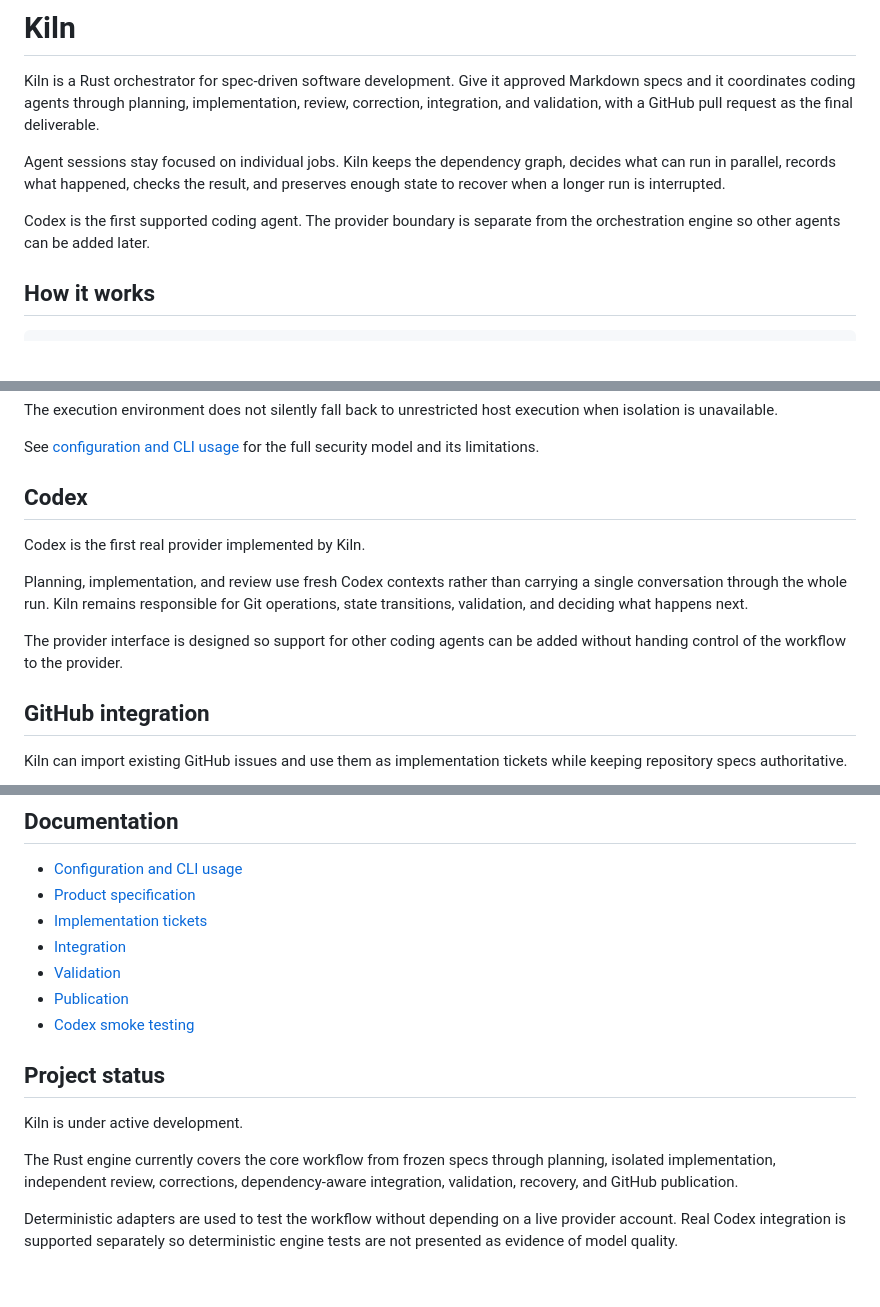
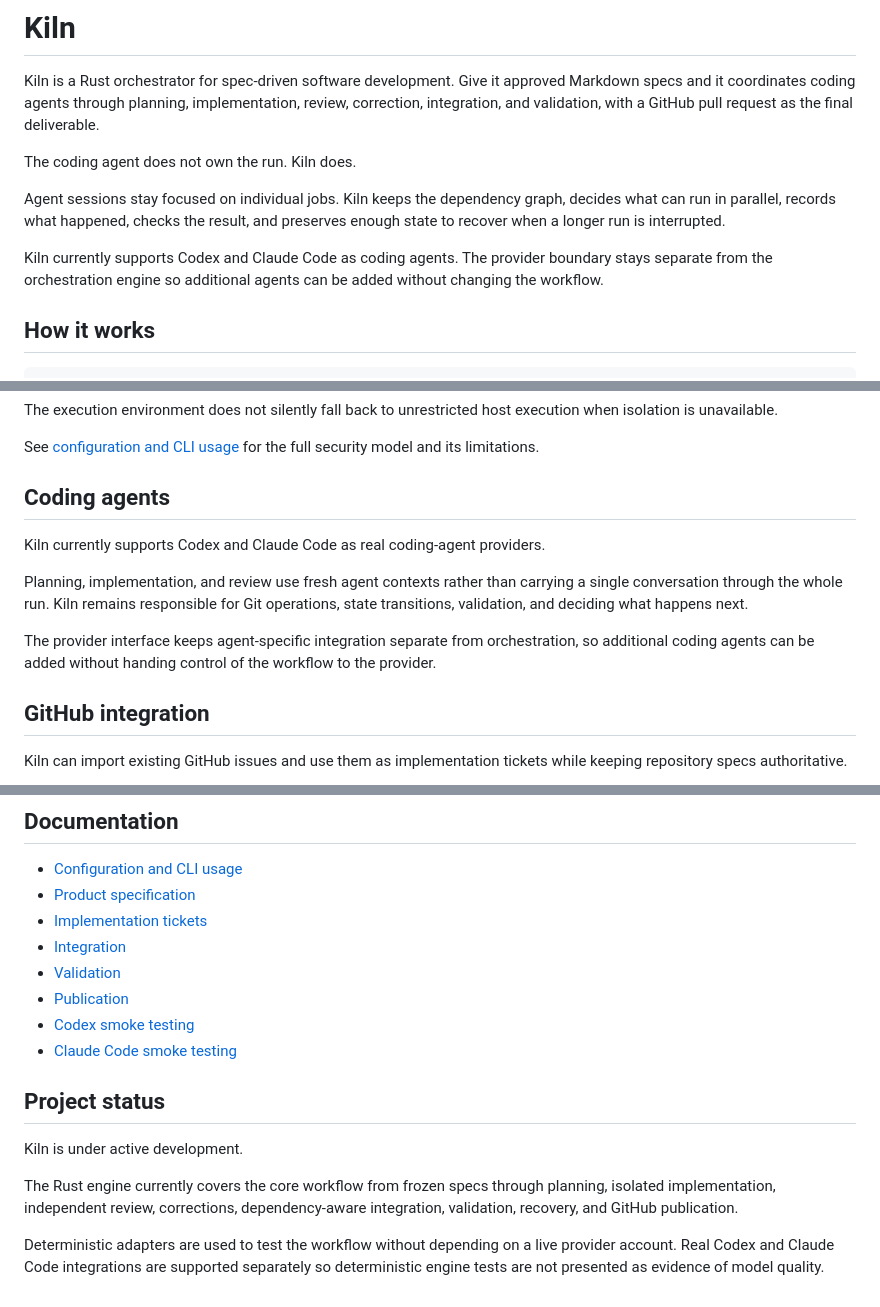
Before and after one commit to VictorGTheCoder/Kiln, a Markdown page: README.md, 3 parts joined by grey strips. GitHub-like rendering; blank space fills up the shorter version.

Commit message:
Document Codex and Claude Code support

```diff
--- a/README.md
+++ b/README.md
@@ -2,9 +2,11 @@
 
 Kiln is a Rust orchestrator for spec-driven software development. Give it approved Markdown specs and it coordinates coding agents through planning, implementation, review, correction, integration, and validation, with a GitHub pull request as the final deliverable.
 
+The coding agent does not own the run. Kiln does.
+
 Agent sessions stay focused on individual jobs. Kiln keeps the dependency graph, decides what can run in parallel, records what happened, checks the result, and preserves enough state to recover when a longer run is interrupted.
 
-Codex is the first supported coding agent. The provider boundary is separate from the orchestration engine so other agents can be added later.
+Kiln currently supports Codex and Claude Code as coding agents. The provider boundary stays separate from the orchestration engine so additional agents can be added without changing the workflow.
 
 ## How it works
 
@@ -166,13 +168,13 @@ The execution environment does not silently fall back to unrestricted host execu
 
 See [configuration and CLI usage](docs/configuration.md) for the full security model and its limitations.
 
-## Codex
+## Coding agents
 
-Codex is the first real provider implemented by Kiln.
+Kiln currently supports Codex and Claude Code as real coding-agent providers.
 
-Planning, implementation, and review use fresh Codex contexts rather than carrying a single conversation through the whole run. Kiln remains responsible for Git operations, state transitions, validation, and deciding what happens next.
+Planning, implementation, and review use fresh agent contexts rather than carrying a single conversation through the whole run. Kiln remains responsible for Git operations, state transitions, validation, and deciding what happens next.
 
-The provider interface is designed so support for other coding agents can be added without handing control of the workflow to the provider.
+The provider interface keeps agent-specific integration separate from orchestration, so additional coding agents can be added without handing control of the workflow to the provider.
 
 ## GitHub integration
 
@@ -193,6 +195,7 @@ Merging and deployment are separate project policies. Opening a pull request doe
 - [Validation](docs/validation.md)
 - [Publication](docs/publication.md)
 - [Codex smoke testing](docs/codex-smoke.md)
+- [Claude Code smoke testing](docs/claude-smoke.md)
 
 ## Project status
 
@@ -200,4 +203,4 @@ Kiln is under active development.
 
 The Rust engine currently covers the core workflow from frozen specs through planning, isolated implementation, independent review, corrections, dependency-aware integration, validation, recovery, and GitHub publication.
 
-Deterministic adapters are used to test the workflow without depending on a live provider account. Real Codex integration is supported separately so deterministic engine tests are not presented as evidence of model quality.
+Deterministic adapters are used to test the workflow without depending on a live provider account. Real Codex and Claude Code integrations are supported separately so deterministic engine tests are not presented as evidence of model quality.
```
